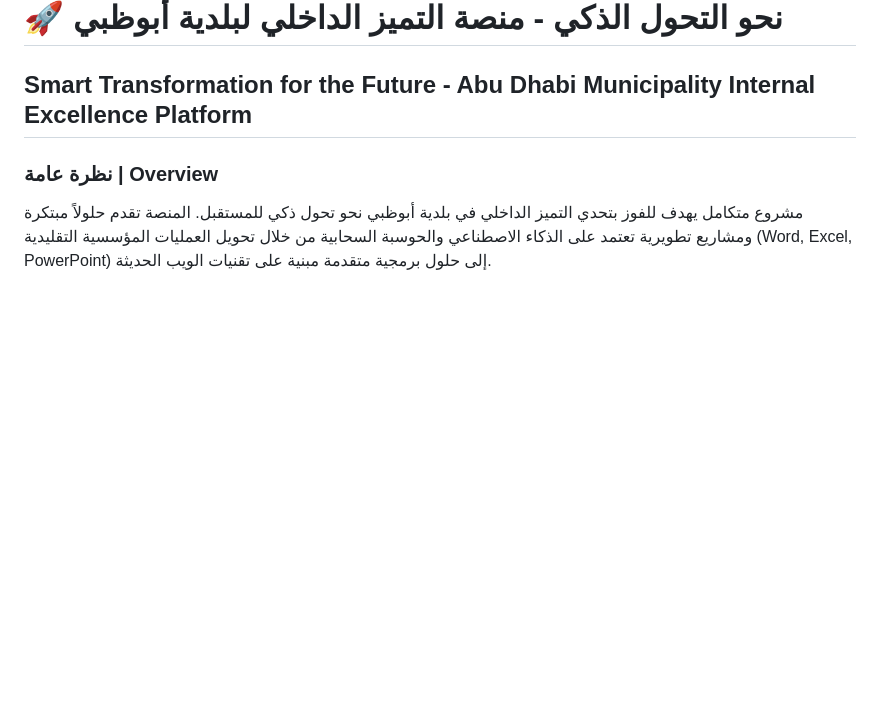
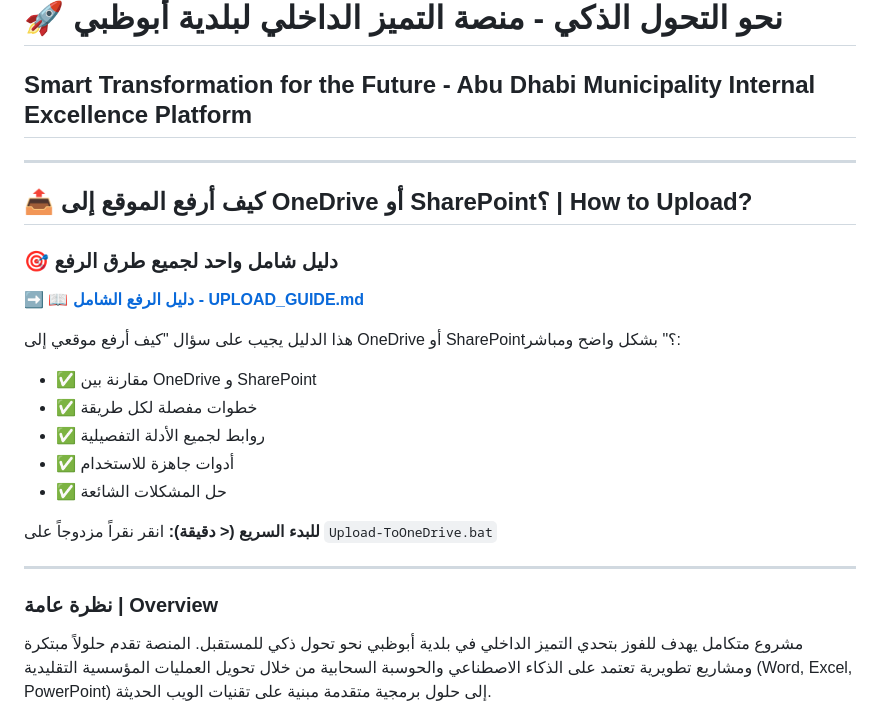
Before and after one commit to aliabdelaal-adm/Excellence_Award_2025, a Markdown page: README.md, the part around the change. Drawn GitHub-style; blank space fills up the shorter version.

Commit message:
Create consolidated UPLOAD_GUIDE.md and update README with upload instructions
Co-authored-by: aliabdelaal-adm <233267419+aliabdelaal-adm@users.noreply.github.com>

```diff
--- a/README.md
+++ b/README.md
@@ -1,6 +1,25 @@
 # 🚀 نحو التحول الذكي - منصة التميز الداخلي لبلدية أبوظبي
 
 ## Smart Transformation for the Future - Abu Dhabi Municipality Internal Excellence Platform
+
+---
+
+## 📤 كيف أرفع الموقع إلى OneDrive أو SharePoint؟ | How to Upload?
+
+### 🎯 دليل شامل واحد لجميع طرق الرفع
+
+**➡️ [📖 دليل الرفع الشامل - UPLOAD_GUIDE.md](UPLOAD_GUIDE.md)**
+
+هذا الدليل يجيب على سؤال "كيف أرفع موقعي إلى OneDrive أو SharePoint؟" بشكل واضح ومباشر:
+- ✅ مقارنة بين OneDrive و SharePoint
+- ✅ خطوات مفصلة لكل طريقة
+- ✅ روابط لجميع الأدلة التفصيلية
+- ✅ أدوات جاهزة للاستخدام
+- ✅ حل المشكلات الشائعة
+
+**للبدء السريع (< دقيقة):** انقر نقراً مزدوجاً على `Upload-ToOneDrive.bat`
+
+---
 
 ### نظرة عامة | Overview
 
```
Also changed, not shown: UPLOAD_GUIDE.md (added, +319 -0 lines).
